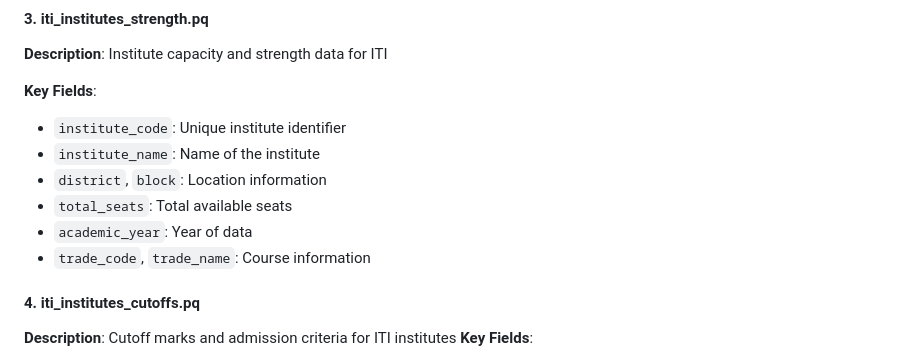
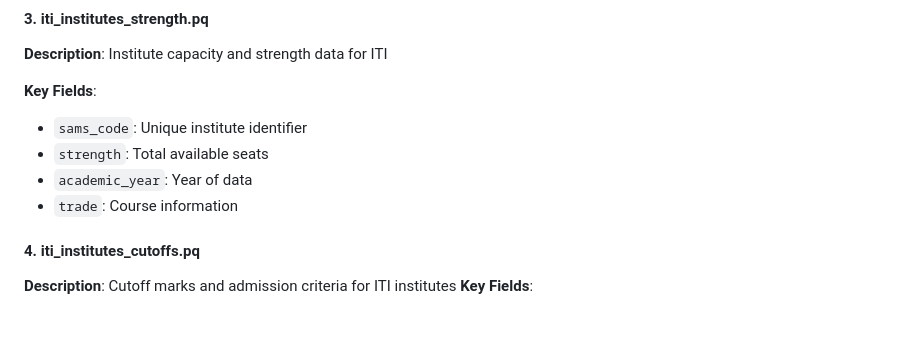
Before and after one commit to Data-Policy-and-Innovation-Centre/sams, a Markdown page: DATA_README.md, the part around the change. Rendered like a GitHub page; blank space fills up the shorter version.

Commit message:
iti_institue_strength: rename three key fields and remove two key fields

```diff
--- a/DATA_README.md
+++ b/DATA_README.md
@@ -44,12 +44,10 @@ All files are stored in **Parquet (.pq)** format for efficient storage and fast
 **Description**: Institute capacity and strength data for ITI
 
 **Key Fields**:
-- `institute_code`: Unique institute identifier
-- `institute_name`: Name of the institute
-- `district`, `block`: Location information
-- `total_seats`: Total available seats
+- `sams_code`: Unique institute identifier
+- `strength`: Total available seats
 - `academic_year`: Year of data
-- `trade_code`, `trade_name`: Course information
+- `trade`: Course information
 
 #### 4. **iti_institutes_cutoffs.pq**
 **Description**: Cutoff marks and admission criteria for ITI institutes
```
